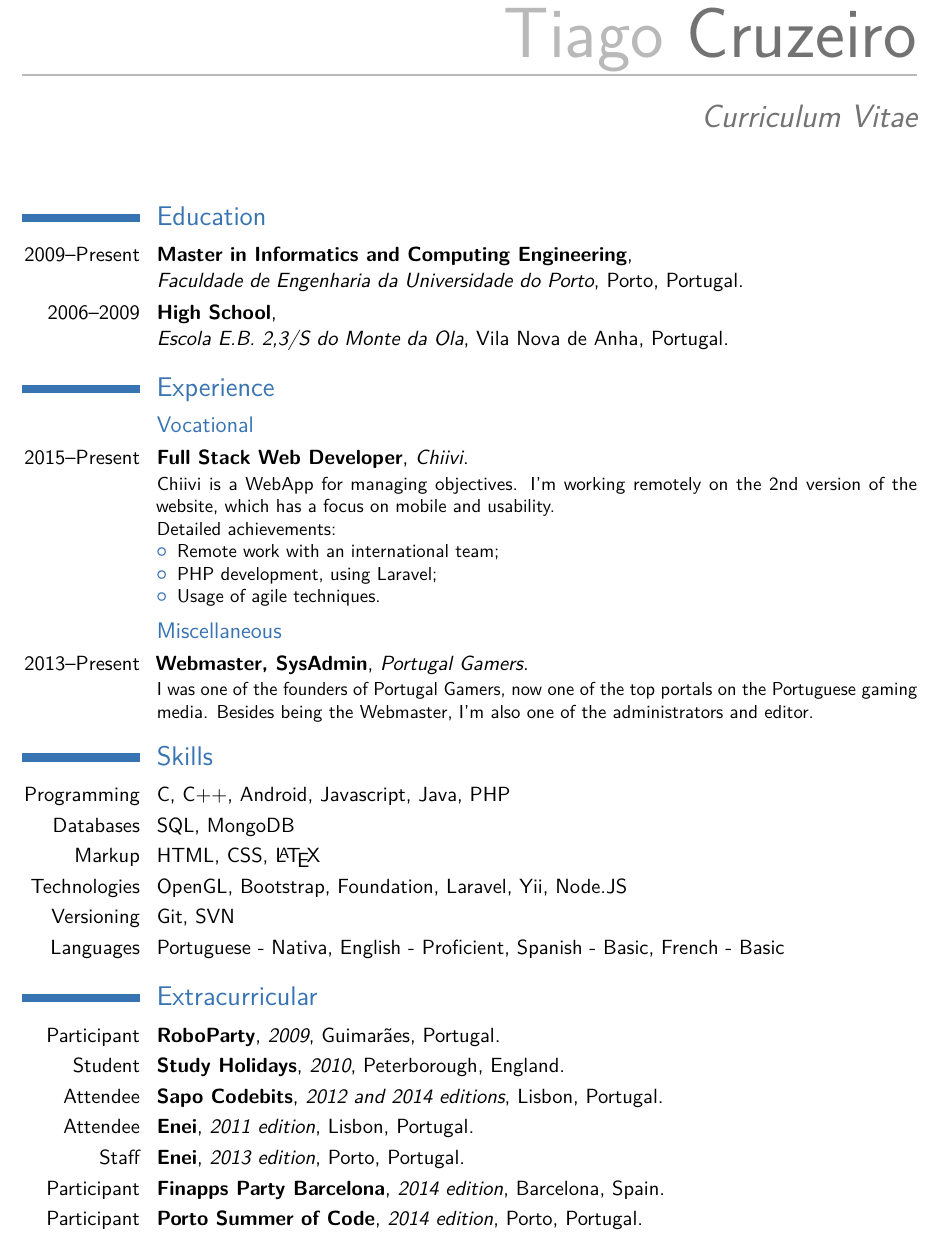
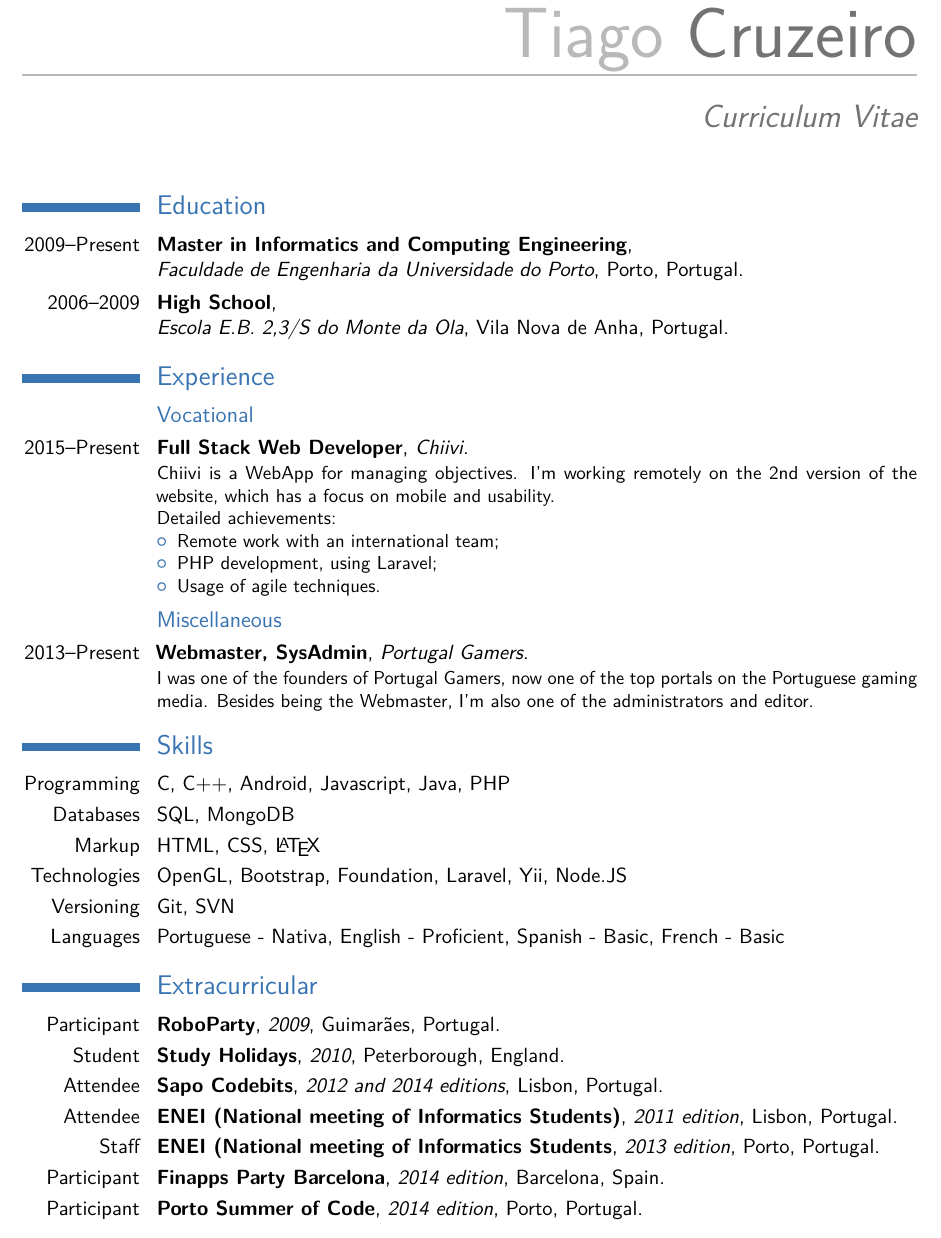
Before and after one commit to tiagoc/tiagoc.github.io, a LaTeX CV (resume/src/main.tex): part of page 1 of 2, cut so that both start at the same text. Compiled offline with pdfLaTeX.

Commit message:
Updated CV
- Made some points clearer
- Removed some spacing

```diff
--- a/resume/src/main.tex
+++ b/resume/src/main.tex
@@ -50,7 +50,7 @@
 %\begin{CJK*}{UTF8}{gbsn}                          % to typeset your resume in Chinese using CJK
 %-----       resume       ---------------------------------------------------------
 \makecvtitle
-\vspace*{-5mm}
+\vspace*{-7mm}
 
 \section{Education}
 \cventry{2009--Present}{Master in Informatics and Computing Engineering}{\newline{}Faculdade de Engenharia da Universidade do Porto}{Porto, Portugal}{}{}  % arguments 3 to 6 can be left empty
@@ -85,8 +85,8 @@ Detailed achievements:%
 \cventry{Participant}{RoboParty}{2009}{Guimarães, Portugal}{}{}
 \cventry{Student}{Study Holidays}{2010}{Peterborough, England}{}{}
 \cventry{Attendee}{Sapo Codebits}{2012 and 2014 editions}{Lisbon, Portugal}{}{}
-\cventry{Attendee}{Enei}{2011 edition}{Lisbon, Portugal}{}{}
-\cventry{Staff}{Enei}{2013 edition}{Porto, Portugal}{}{}
+\cventry{Attendee}{ENEI (National meeting of Informatics Students)}{2011 edition}{Lisbon, Portugal}{}{}
+\cventry{Staff}{ENEI (National meeting of Informatics Students}{2013 edition}{Porto, Portugal}{}{}
 \cventry{Participant}{Finapps Party Barcelona}{2014 edition}{Barcelona, Spain}{}{}
 \cventry{Participant}{Porto Summer of Code}{2014 edition}{Porto, Portugal}{}{}
 
```
Also changed, not shown: resume/tiagoc_cv.pdf.
